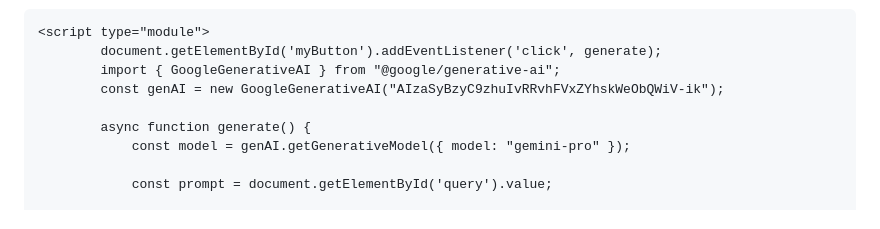
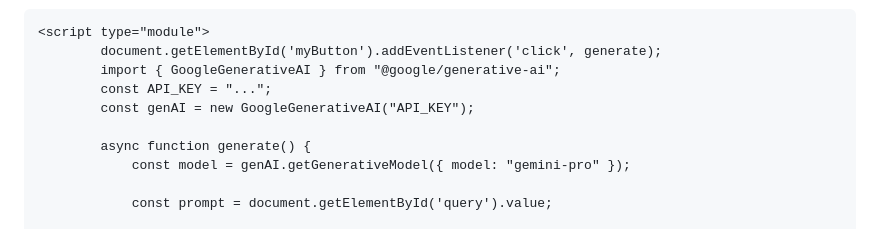
Before and after one commit to hieuapg/gdsc-web, a Markdown page: Web_codelab.md, the part around the change. Rendered like a GitHub page.

```diff
--- a/Web_codelab.md
+++ b/Web_codelab.md
@@ -213,7 +213,8 @@ Script:
 <script type="module">
         document.getElementById('myButton').addEventListener('click', generate);
         import { GoogleGenerativeAI } from "@google/generative-ai";
-        const genAI = new GoogleGenerativeAI("AIzaSyBzyC9zhuIvRRvhFVxZYhskWeObQWiV-ik");
+        const API_KEY = "...";
+        const genAI = new GoogleGenerativeAI("API_KEY");
 
         async function generate() {
             const model = genAI.getGenerativeModel({ model: "gemini-pro" });
```
